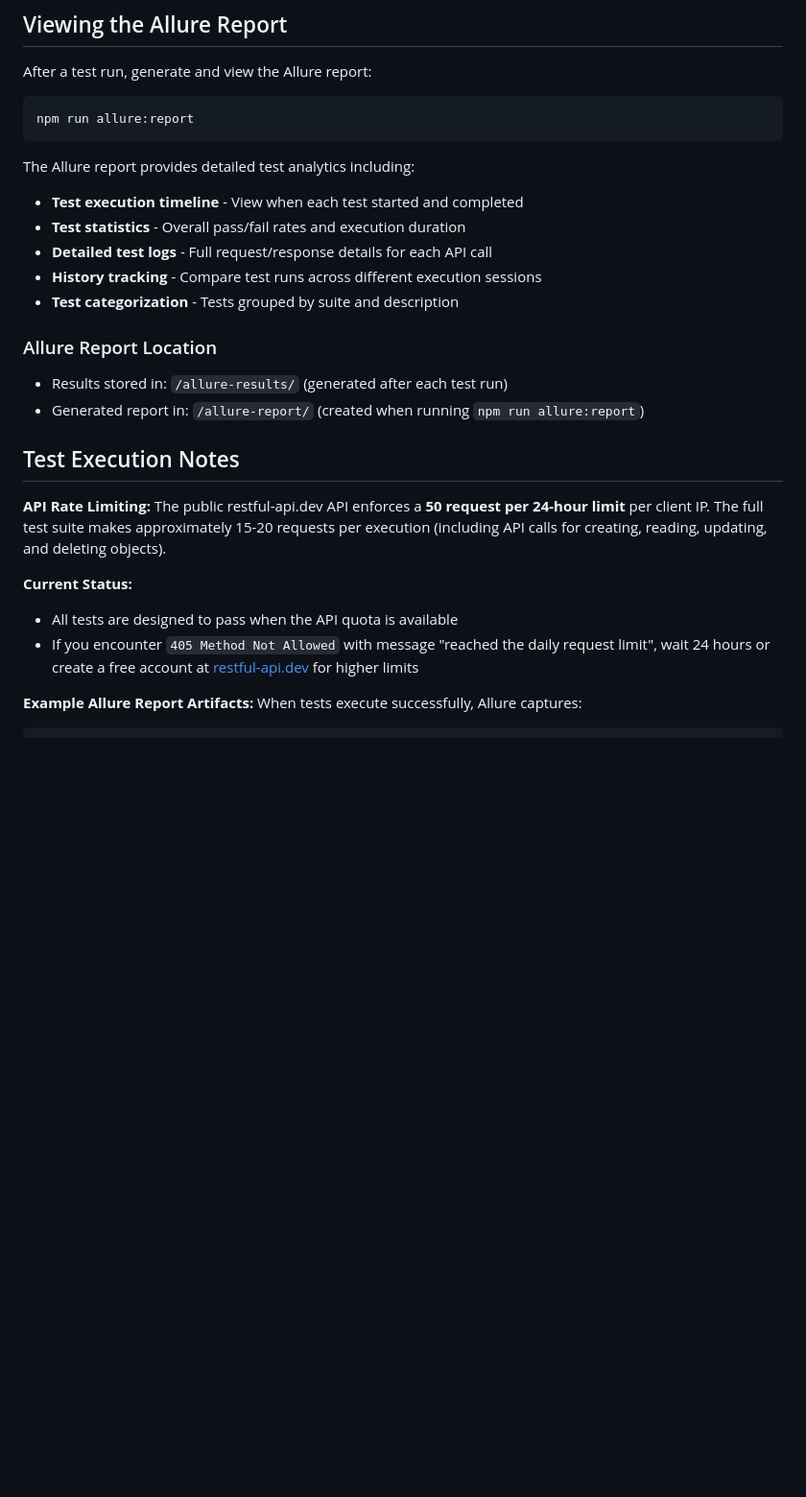
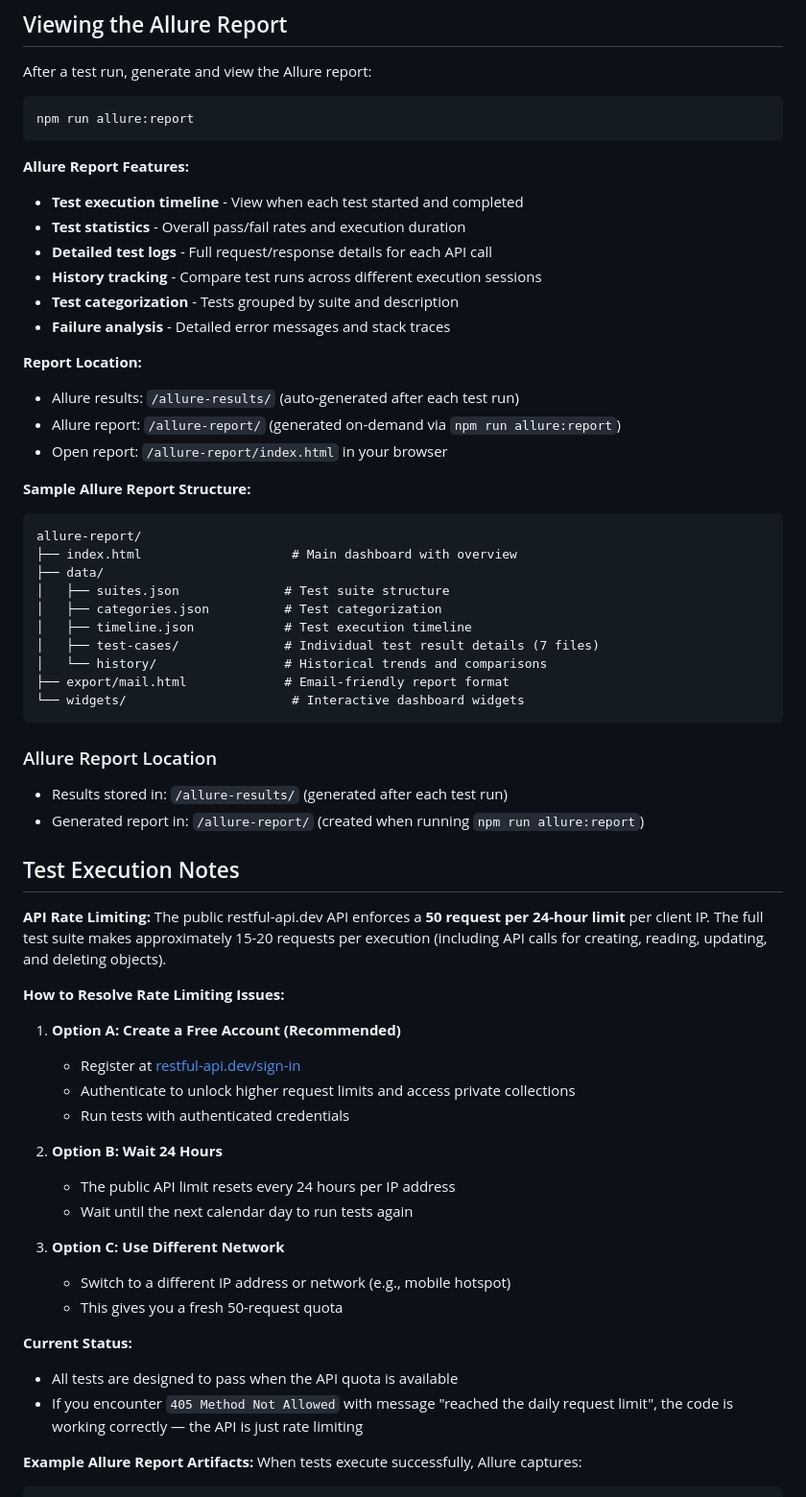
Before and after one commit to wbandara-tech/Playwright-API-Technical-Assessment, a Markdown page: README.md, the part around one of its changes. Shown at 96% size. GitHub-like rendering; blank space fills up the shorter version.

Commit message:
Enhance README with Quick Start guide, detailed Allure Report documentation, and rate limit resolution options

````diff
--- a/README.md
+++ b/README.md
@@ -116,12 +134,32 @@ After a test run, generate and view the Allure report:
 npm run allure:report
 ```
 
-The Allure report provides detailed test analytics including:
+**Allure Report Features:**
 - **Test execution timeline** - View when each test started and completed
 - **Test statistics** - Overall pass/fail rates and execution duration
 - **Detailed test logs** - Full request/response details for each API call
 - **History tracking** - Compare test runs across different execution sessions
 - **Test categorization** - Tests grouped by suite and description
+- **Failure analysis** - Detailed error messages and stack traces
+
+**Report Location:**
+- Allure results: `/allure-results/` (auto-generated after each test run)
+- Allure report: `/allure-report/` (generated on-demand via `npm run allure:report`)
+- Open report: `/allure-report/index.html` in your browser
+
+**Sample Allure Report Structure:**
+```
+allure-report/
+├── index.html                    # Main dashboard with overview
+├── data/
+│   ├── suites.json              # Test suite structure
+│   ├── categories.json          # Test categorization
+│   ├── timeline.json            # Test execution timeline
+│   ├── test-cases/              # Individual test result details (7 files)
+│   └── history/                 # Historical trends and comparisons
+├── export/mail.html             # Email-friendly report format
+└── widgets/                      # Interactive dashboard widgets
+```
 
 ### Allure Report Location
 - Results stored in: `/allure-results/` (generated after each test run)
@@ -132,9 +170,24 @@ The Allure report provides detailed test analytics including:
 **API Rate Limiting:**
 The public restful-api.dev API enforces a **50 request per 24-hour limit** per client IP. The full test suite makes approximately 15-20 requests per execution (including API calls for creating, reading, updating, and deleting objects).
 
+**How to Resolve Rate Limiting Issues:**
+
+1. **Option A: Create a Free Account (Recommended)**
+   - Register at [restful-api.dev/sign-in](https://restful-api.dev/sign-in)
+   - Authenticate to unlock higher request limits and access private collections
+   - Run tests with authenticated credentials
+
+2. **Option B: Wait 24 Hours**
+   - The public API limit resets every 24 hours per IP address
+   - Wait until the next calendar day to run tests again
+
+3. **Option C: Use Different Network**
+   - Switch to a different IP address or network (e.g., mobile hotspot)
+   - This gives you a fresh 50-request quota
+
 **Current Status:**
 - All tests are designed to pass when the API quota is available
-- If you encounter `405 Method Not Allowed` with message "reached the daily request limit", wait 24 hours or create a free account at [restful-api.dev](https://restful-api.dev/sign-in) for higher limits
+- If you encounter `405 Method Not Allowed` with message "reached the daily request limit", the code is working correctly — the API is just rate limiting
 
 **Example Allure Report Artifacts:**
 When tests execute successfully, Allure captures:
````
Also changed, not shown: other parts of README.md (+25 -7 lines).
